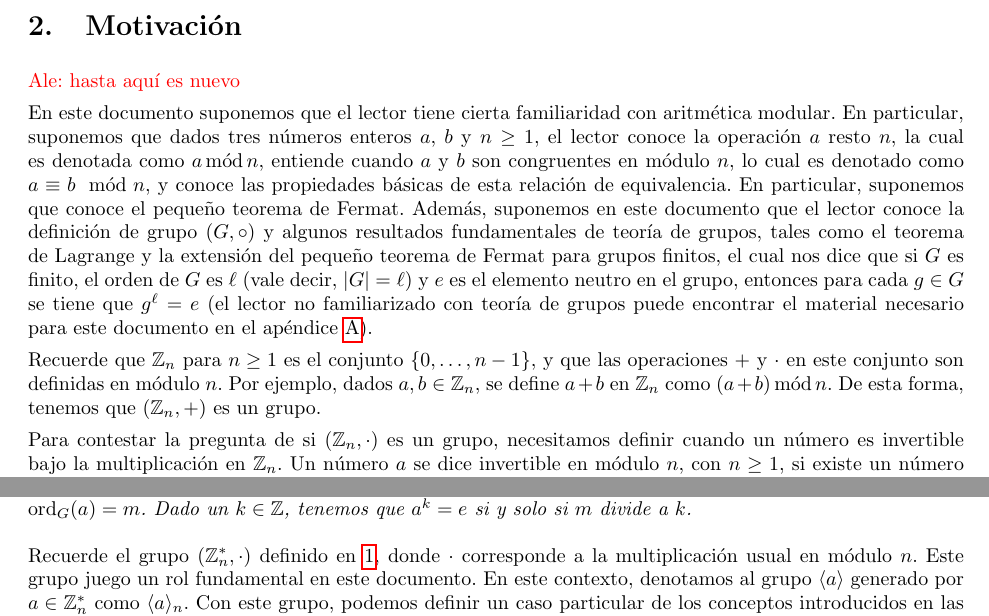
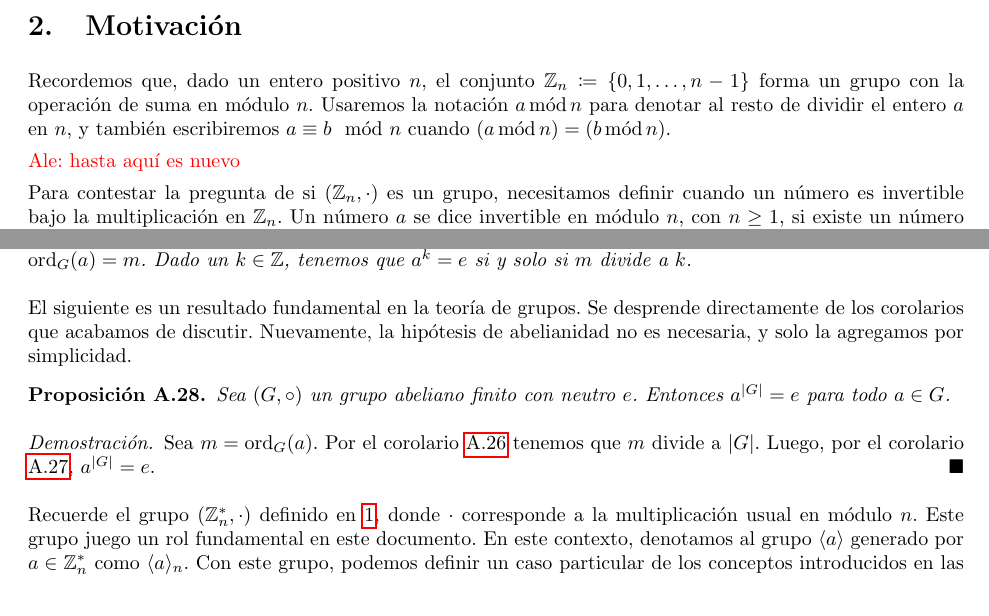
Before and after one commit to aleschildz/AKS, a LaTeX paper (main.tex, which reads 2-motivacion.tex, A-teoria-grupos.tex): two parts of pages 2 and 34 of 49, joined at a grey line, cut so that both start at the same text. Compiled offline with pdfLaTeX.

Commit message:
PTF para grupos abelianos finitos

```diff
--- a/2-motivacion.tex
+++ b/2-motivacion.tex
@@ -1,30 +1,8 @@
-
+Recordemos que, dado un entero positivo $n$, el conjunto $\mathbb{Z}_n \coloneq \{0, 1, \dots, n-1\}$ forma un grupo con la operación de suma en módulo $n$. Usaremos la notación $a \mods n$ para denotar al resto de dividir el entero $a$ en $n$, y también escribiremos $a \equiv b \modl n$ cuando $(a \mods n) = (b \mods n)$.
 
 
 \textcolor{red}{Ale: hasta aquí es nuevo}
 
-En este documento suponemos que el lector tiene cierta familiaridad
-con aritmética modular. En particular, suponemos que dados tres
-números enteros $a$, $b$ y $n \geq 1$, el lector conoce la operación
-$a$ resto $n$, la cual es denotada como $a \mods n$, entiende cuando
-$a$ y $b$ son congruentes en módulo $n$, lo cual es denotado como $a
-\equiv b \modl n$, y conoce las propiedades básicas de esta relación
-de equivalencia. En particular, suponemos que conoce el pequeño
-teorema de Fermat. Además, suponemos en este documento que el lector
-conoce la definición de grupo $(G, \circ)$ y algunos resultados
-fundamentales de teoría de grupos, tales como el teorema de Lagrange y
-la extensión del pequeño teorema de Fermat para grupos finitos, el
-cual nos dice que si $G$ es finito, el orden de $G$ es $\ell$ (vale
-decir, $|G| = \ell$) y $e$ es el elemento neutro en el grupo, entonces
-para cada $g \in G$ se tiene que $g^\ell = e$ (el lector no
-familiarizado con teoría de grupos puede encontrar el material
-necesario para este documento en el apéndice \ref{app-grupos}).
-
-Recuerde que $\mathbb{Z}_n$ para $n \geq 1$ es el conjunto $\{0,
-\ldots, n-1\}$, y que las operaciones $+$ y $\cdot$ en este conjunto
-son definidas en módulo $n$. Por ejemplo, dados $a,b \in
-\mathbb{Z}_n$, se define $a + b$ en $\mathbb{Z}_n$ como $(a + b) \mods
-n$. De esta forma, tenemos que $(\mathbb{Z}_n, +)$ es un grupo.
 
 Para contestar la pregunta de si $(\mathbb{Z}_n, \cdot)$ es un grupo,
 necesitamos definir cuando un número es invertible bajo la
--- a/A-teoria-grupos.tex
+++ b/A-teoria-grupos.tex
@@ -350,6 +350,16 @@ De la demostración de la proposición \ref{prop-orden} también se desprende el
 \begin{corollary} \label{observacion orden}
 Sea $(G, \circ)$ un grupo con neutro $e$, y sea $a \in G$ un elemento con orden finito, digamos $\ord{G}(a) = m$. Dado un $k \in \mathbb{Z}$, tenemos que $a^k = e$ si y solo si $m$ divide a $k$.
 \end{corollary}
+
+El siguiente es un resultado fundamental en la teoría de grupos. Se desprende directamente de los corolarios que acabamos de discutir. Nuevamente, la hipótesis de abelianidad no es necesaria, y solo la agregamos por simplicidad.
+
+\begin{prop} \label{PTF para grupos finitos}
+Sea $(G, \circ)$ un grupo abeliano finito con neutro $e$. Entonces $a^{|G|} = e$ para todo $a \in G$.
+\end{prop}
+
+\begin{proof}
+Sea $m = \ord{G}(a)$. Por el corolario \ref{orden de elemento divide a orden de grupo} tenemos que $m$ divide a $|G|$. Luego, por el corolario \ref{observacion orden}, $a^{|G|} = e$.
+\end{proof}
 
 
 % Ale: aquí voy.
```
Also changed, not shown: 1-intro.tex (+1 -1 lines), A-teoria-grupos.tex (2 more changed lines).
